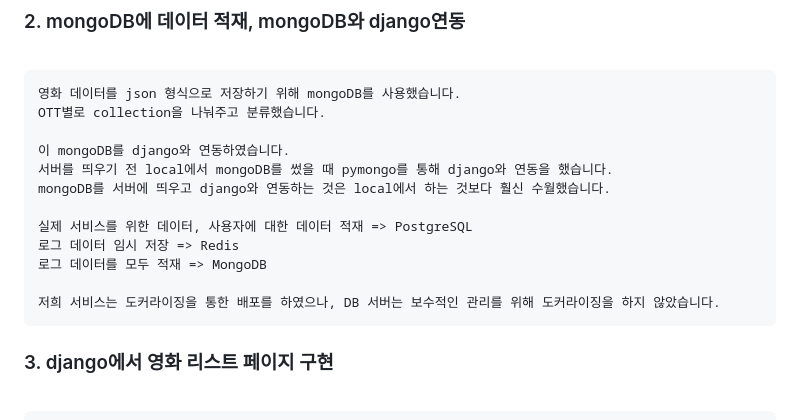
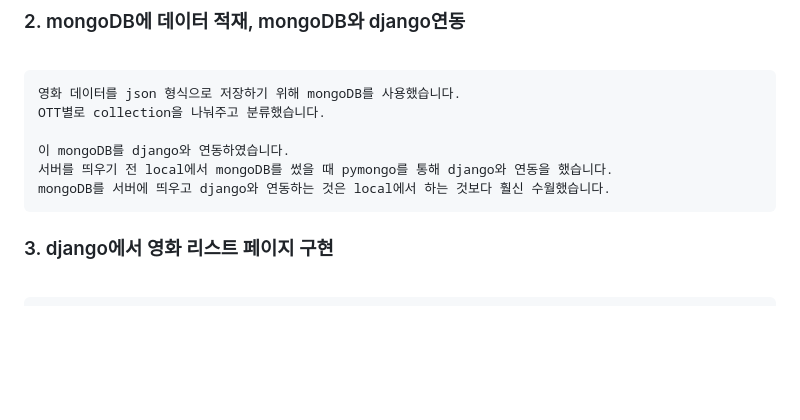
Before and after one commit to jsjang96/MOOCHU_project, a Markdown page: README.md, the part around the change. Rendered like a GitHub page; blank space fills up the shorter version.

```diff
--- a/README.md
+++ b/README.md
@@ -141,12 +141,6 @@ src="https://github.com/jsjang96/images/blob/master/%EC%95%84%ED%82%A4%ED%85%8D%
     서버를 띄우기 전 local에서 mongoDB를 썼을 때 pymongo를 통해 django와 연동을 했습니다.
     mongoDB를 서버에 띄우고 django와 연동하는 것은 local에서 하는 것보다 훨신 수월했습니다.
 
-	실제 서비스를 위한 데이터, 사용자에 대한 데이터 적재 => PostgreSQL
-	로그 데이터 임시 저장 => Redis
-	로그 데이터를 모두 적재 => MongoDB
-
- 	저희 서비스는 도커라이징을 통한 배포를 하였으나, DB 서버는 보수적인 관리를 위해 도커라이징을 하지 않았습니다.
-
 ### 3. django에서 영화 리스트 페이지 구현
   <br>
 
```
